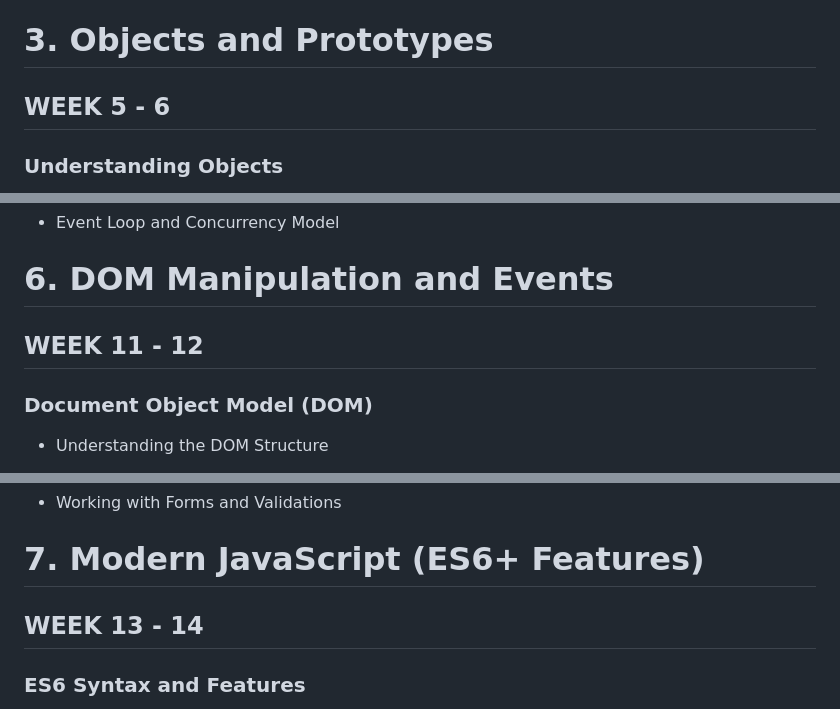
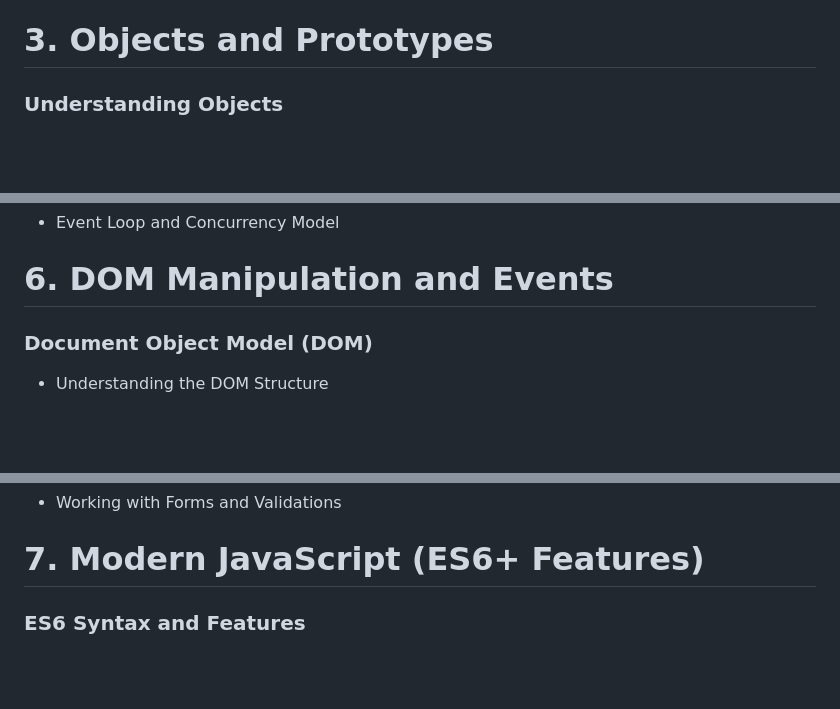
Before and after one commit to GODSPE1/MY_LEARNING, a Markdown page: Javascript/README.md, 3 parts joined by grey strips. Rendered like a GitHub page; blank space fills up the shorter version.

```diff
--- a/Javascript/README.md
+++ b/Javascript/README.md
@@ -32,7 +32,7 @@
 - IIFE (Immediately Invoked Function Expressions)
 
 # 3. Objects and Prototypes
-## WEEK 5 - 6
+
 ### Understanding Objects
 
 - Creating and Modifying Objects
@@ -71,7 +71,7 @@
 - Event Loop and Concurrency Model
 
 # 6. DOM Manipulation and Events
-## WEEK 11 - 12
+
 ### Document Object Model (DOM)
 
 - Understanding the DOM Structure
@@ -85,7 +85,7 @@
 - Working with Forms and Validations
 
 # 7. Modern JavaScript (ES6+ Features)
-## WEEK 13 - 14
+
 ### ES6 Syntax and Features
 
 - Block Scope with let and const
```
Also changed, not shown: other parts of Javascript/README.md (+8 -9 lines).
